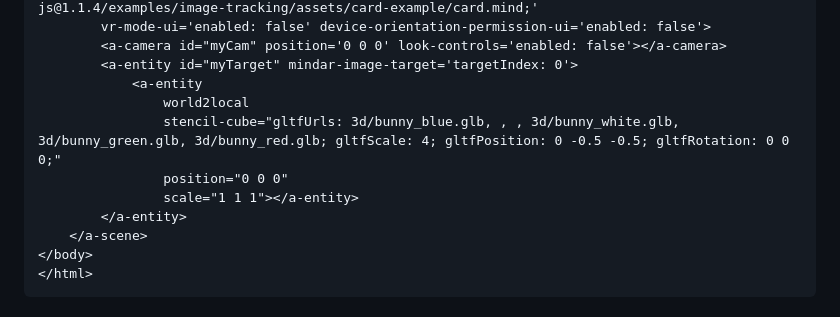
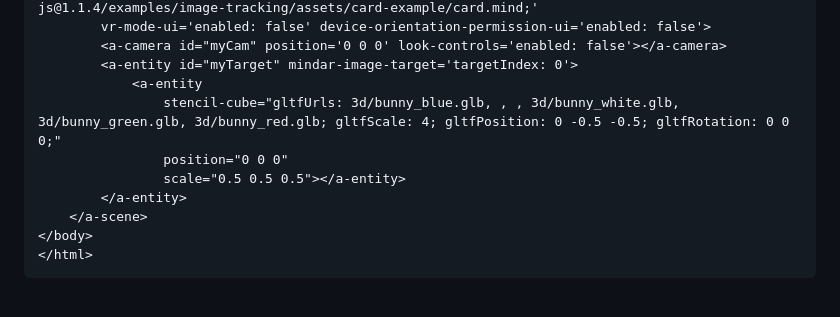
Before and after one commit to akbartus/A-Frame-Component-Stencil-Cube, a Markdown page: README.md, the part around the change. GitHub-like rendering.

```diff
--- a/README.md
+++ b/README.md
@@ -32,10 +32,9 @@ Example implementation is given below. Image target is in "img" folder:
         <a-camera id="myCam" position='0 0 0' look-controls='enabled: false'></a-camera>
         <a-entity id="myTarget" mindar-image-target='targetIndex: 0'>
             <a-entity
-                world2local
                 stencil-cube="gltfUrls: 3d/bunny_blue.glb, , , 3d/bunny_white.glb, 3d/bunny_green.glb, 3d/bunny_red.glb; gltfScale: 4; gltfPosition: 0 -0.5 -0.5; gltfRotation: 0 0 0;"
                 position="0 0 0"
-                scale="1 1 1"></a-entity>
+                scale="0.5 0.5 0.5"></a-entity>
         </a-entity>
     </a-scene>
 </body>
```
